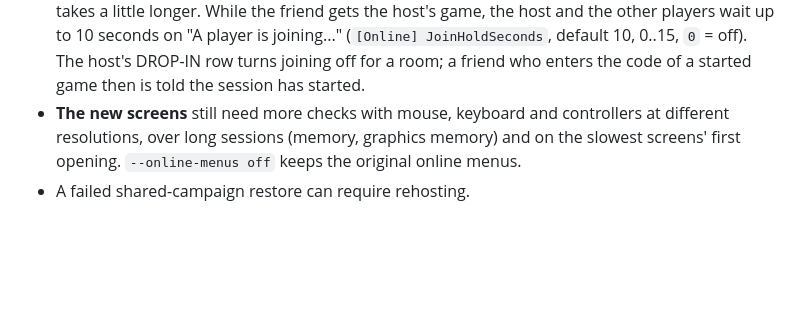
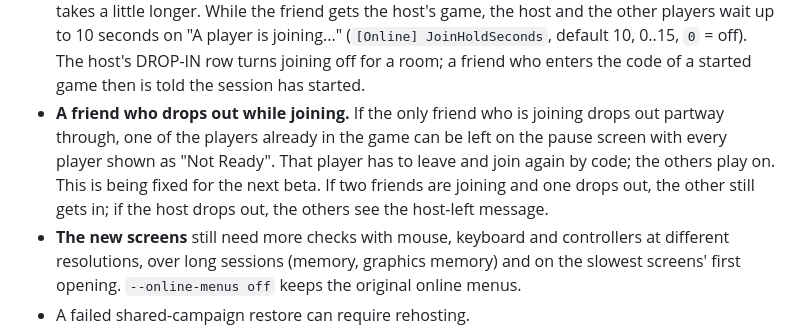
Before and after one commit to ChronoRixun/legends-classic, a Markdown page: docs/KNOWN-ISSUES.md, the part around the change. GitHub-like rendering; blank space fills up the shorter version.

```diff
--- a/docs/KNOWN-ISSUES.md
+++ b/docs/KNOWN-ISSUES.md
@@ -109,6 +109,10 @@ try. If a screen's text or labels are cut off, or something looks off, please re
   friend gets the host's game, the host and the other players wait up to 10 seconds on "A player is joining..."
   (`[Online] JoinHoldSeconds`, default 10, 0..15, `0` = off). The host's DROP-IN row turns joining off for a room; a friend
   who enters the code of a started game then is told the session has started.
+- **A friend who drops out while joining.** If the only friend who is joining drops out partway through, one of the
+  players already in the game can be left on the pause screen with every player shown as "Not Ready". That player has
+  to leave and join again by code; the others play on. This is being fixed for the next beta. If two friends are
+  joining and one drops out, the other still gets in; if the host drops out, the others see the host-left message.
 - **The new screens** still need more checks with mouse, keyboard and controllers at different resolutions, over
   long sessions (memory, graphics memory) and on the slowest screens' first opening. `--online-menus off` keeps the
   original online menus.
```
Also changed, not shown: CHANGELOG.md (+3 -0 lines).
